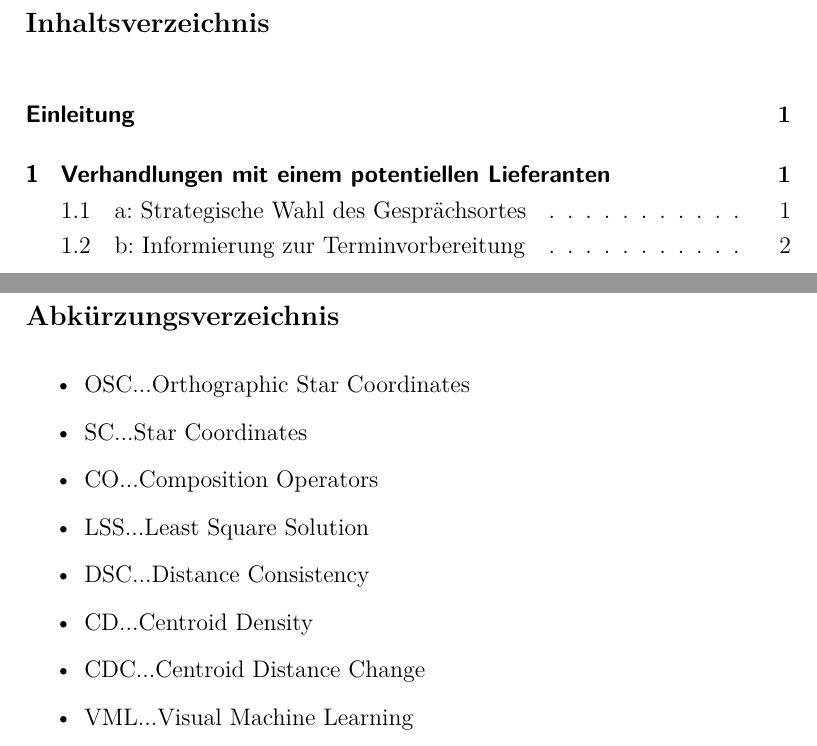
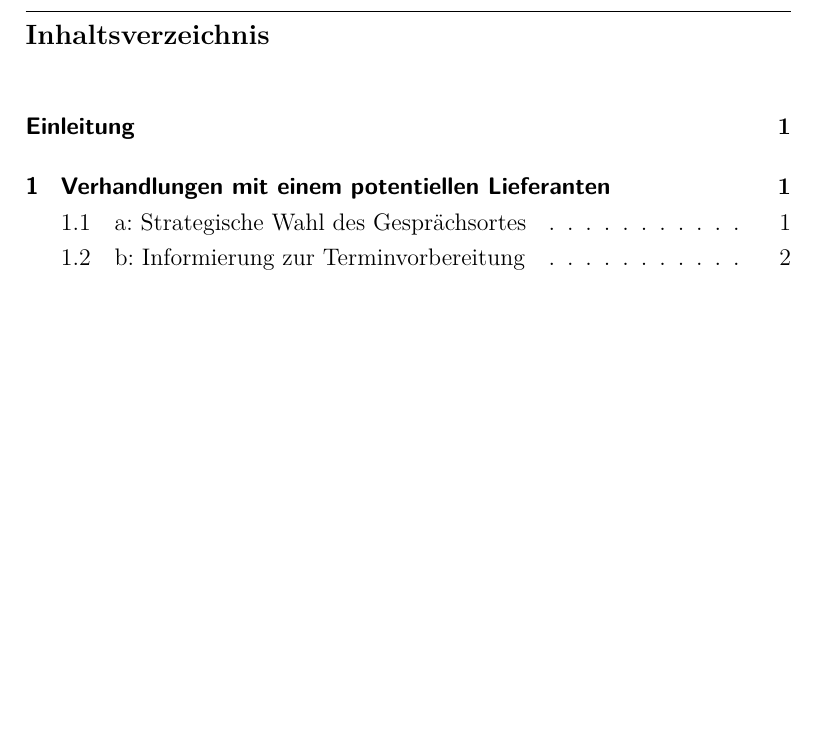
Before and after one commit to carinaill/Gespr-chsUndVerhandlungsf-hrung, a LaTeX book (main.tex, which reads Kapitel/0_Abkuerzungsverzeichnis.tex): two parts of pages 2 and 4 of 25 before the commit and part of page 2 of 24 after it, the two joined at a grey line, cut so that both start at the same text, the shorter picture padded with empty space. Compiled offline with pdfLaTeX.

Commit message:
seitenzahl inhaltsverzeichnis und abkürzungsverzeichnis raus

```diff
--- a/Kapitel/0_Abkuerzungsverzeichnis.tex
+++ /dev/null
@@ -1,20 +0,0 @@
-\chapter*{Abkürzungsverzeichnis}
-%
-\begin{itemize}
-    \item
-        OSC...Orthographic Star Coordinates
-    \item
-        SC...Star Coordinates
-    \item
-        CO...Composition Operators
-    \item
-    	LSS...Least Square Solution
-    \item
-        DSC...Distance Consistency
-    \item
-        CD...Centroid Density
-    \item
-        CDC...Centroid Distance Change
-    \item
-        VML...Visual Machine Learning
-\end{itemize}
--- a/main.tex
+++ b/main.tex
@@ -60,14 +60,11 @@
 	% disable header
 	\fancyhead[L]{\chaptermark}  % L -> Left part
 	\fancyhead[RO]{\chaptermark} % RO -> Right part on Odd pages
-
+	\fancypagestyle{plain}{
+	\fancyhf{}
+	}
 	\tableofcontents % Inhaltsverzeichnis
-
-	% = = = = =	= = = = = = = = = = = = = = = = = = = = = = = =
-
-	\input{Kapitel/0_Abkuerzungsverzeichnis}
-
-	% = = = = =	= = = = = = = = = = = = = = = = = = = = = = = =
+	\thispagestyle{empty}
 
 	\mainmatter
 
```
Also changed, not shown: Kapitel/1_Aufgabe1.tex (+1 -2 lines).
